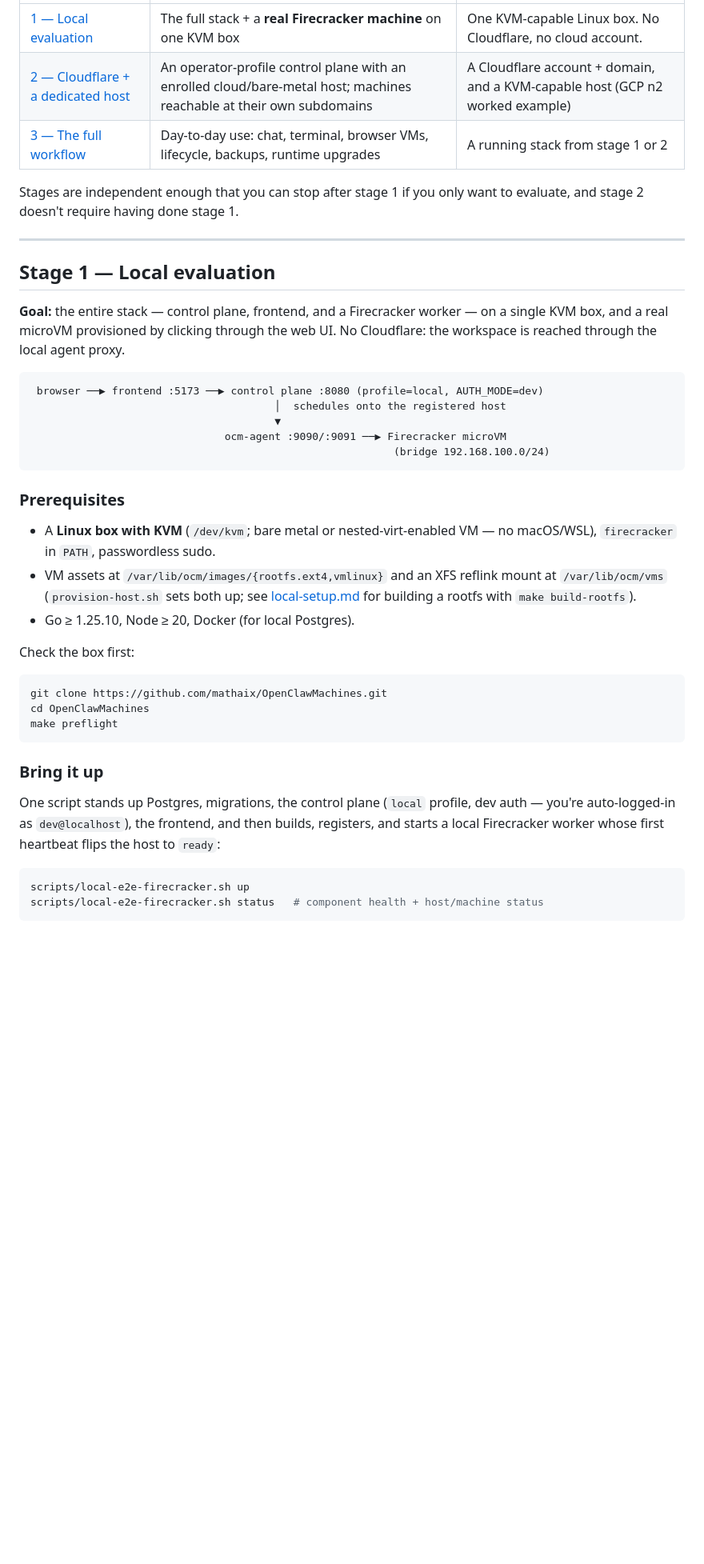
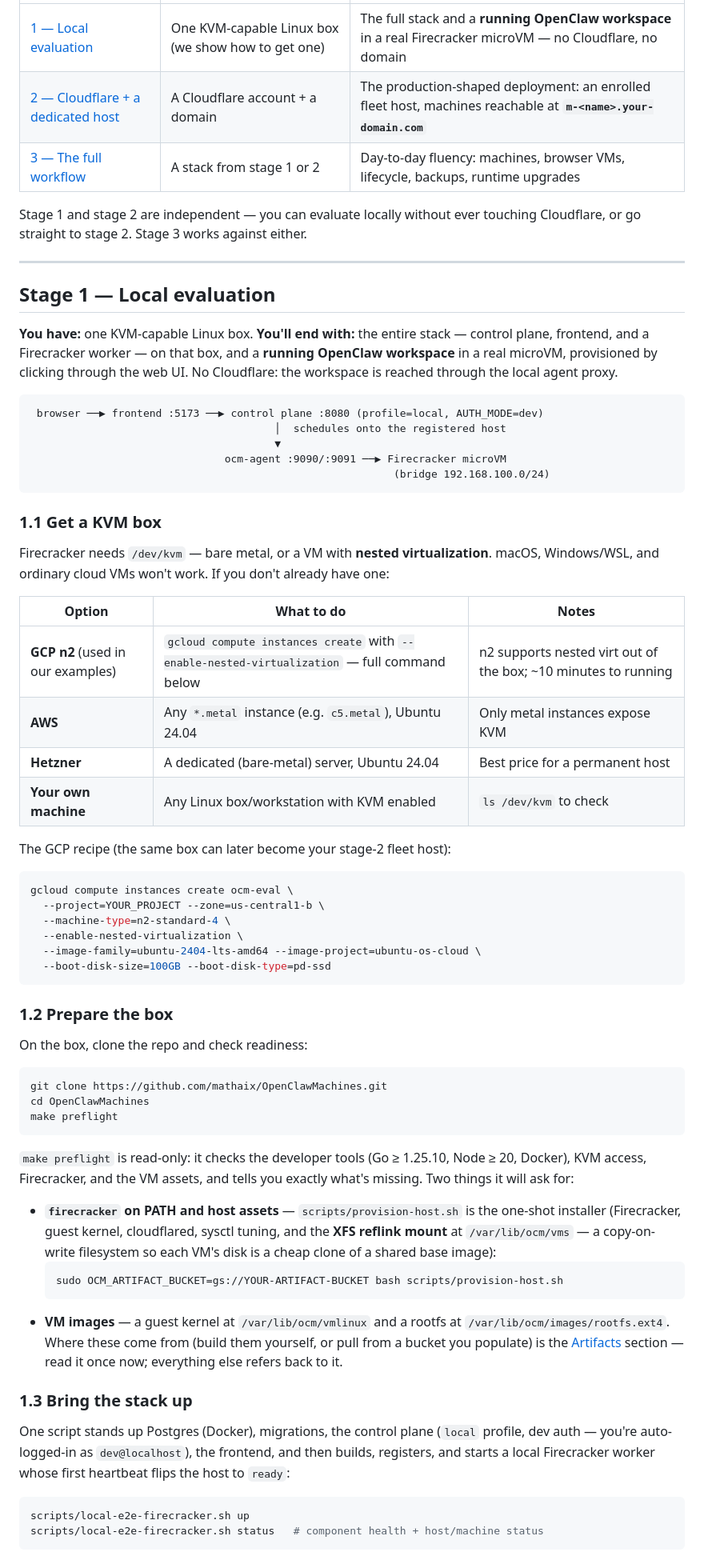
Before and after one commit to mathaix/OpenClawMachines, a Markdown page: docs/getting-started.md, the part around one of its changes. Shown at 80% size. Drawn GitHub-style; blank space fills up the shorter version.

````diff
--- a/docs/getting-started.md
+++ b/docs/getting-started.md
@@ -6,18 +15,20 @@ This guide is in **three stages, each ending with something working**:
 |---|---|---|
-| [1 — Local evaluation](#stage-1--local-evaluation) | The full stack + a **real Firecracker machine** on one KVM box | One KVM-capable Linux box. No Cloudflare, no cloud account. |
-| [2 — Cloudflare + a dedicated host](#stage-2--cloudflare--a-dedicated-host) | An operator-profile control plane with an enrolled cloud/bare-metal host; machines reachable at their own subdomains | A Cloudflare account + domain, and a KVM-capable host (GCP n2 worked example) |
-| [3 — The full workflow](#stage-3--the-full-workflow) | Day-to-day use: chat, terminal, browser VMs, lifecycle, backups, runtime upgrades | A running stack from stage 1 or 2 |
+| [1 — Local evaluation](#stage-1--local-evaluation) | One KVM-capable Linux box (we show how to get one) | The full stack and a **running OpenClaw workspace** in a real Firecracker microVM — no Cloudflare, no domain |
+| [2 — Cloudflare + a dedicated host](#stage-2--cloudflare--a-dedicated-host) | A Cloudflare account + a domain | The production-shaped deployment: an enrolled fleet host, machines reachable at **`m-<name>.your-domain.com`** |
+| [3 — The full workflow](#stage-3--the-full-workflow) | A stack from stage 1 or 2 | Day-to-day fluency: machines, browser VMs, lifecycle, backups, runtime upgrades |
 
-Stages are independent enough that you can stop after stage 1 if you only want
-to evaluate, and stage 2 doesn't require having done stage 1.
+Stage 1 and stage 2 are independent — you can evaluate locally without ever
+touching Cloudflare, or go straight to stage 2. Stage 3 works against either.
 
 ---
 
 ## Stage 1 — Local evaluation
 
-**Goal:** the entire stack — control plane, frontend, and a Firecracker worker —
-on a single KVM box, and a real microVM provisioned by clicking through the web
-UI. No Cloudflare: the workspace is reached through the local agent proxy.
+**You have:** one KVM-capable Linux box.
+**You'll end with:** the entire stack — control plane, frontend, and a
+Firecracker worker — on that box, and a **running OpenClaw workspace** in a
+real microVM, provisioned by clicking through the web UI. No Cloudflare: the
+workspace is reached through the local agent proxy.
 
 ```
  browser ──▶ frontend :5173 ──▶ control plane :8080 (profile=local, AUTH_MODE=dev)
@@ -27,16 +38,33 @@ UI. No Cloudflare: the workspace is reached through the local agent proxy.
                                                           (bridge 192.168.100.0/24)
 ```
 
-### Prerequisites
+### 1.1 Get a KVM box
 
-- A **Linux box with KVM** (`/dev/kvm`; bare metal or nested-virt-enabled VM —
-  no macOS/WSL), `firecracker` in `PATH`, passwordless sudo.
-- VM assets at `/var/lib/ocm/images/{rootfs.ext4,vmlinux}` and an XFS reflink
-  mount at `/var/lib/ocm/vms` (`provision-host.sh` sets both up; see
-  [local-setup.md](local-setup.md) for building a rootfs with `make build-rootfs`).
-- Go ≥ 1.25.10, Node ≥ 20, Docker (for local Postgres).
+Firecracker needs `/dev/kvm` — bare metal, or a VM with **nested
+virtualization**. macOS, Windows/WSL, and ordinary cloud VMs won't work. If you
+don't already have one:
 
-Check the box first:
+| Option | What to do | Notes |
+|---|---|---|
+| **GCP n2** (used in our examples) | `gcloud compute instances create` with `--enable-nested-virtualization` — full command below | n2 supports nested virt out of the box; ~10 minutes to running |
+| **AWS** | Any `*.metal` instance (e.g. `c5.metal`), Ubuntu 24.04 | Only metal instances expose KVM |
+| **Hetzner** | A dedicated (bare-metal) server, Ubuntu 24.04 | Best price for a permanent host |
+| **Your own machine** | Any Linux box/workstation with KVM enabled | `ls /dev/kvm` to check |
+
+The GCP recipe (the same box can later become your stage-2 fleet host):
+
+```bash
+gcloud compute instances create ocm-eval \
+  --project=YOUR_PROJECT --zone=us-central1-b \
+  --machine-type=n2-standard-4 \
+  --enable-nested-virtualization \
+  --image-family=ubuntu-2404-lts-amd64 --image-project=ubuntu-os-cloud \
+  --boot-disk-size=100GB --boot-disk-type=pd-ssd
+```
+
+### 1.2 Prepare the box
+
+On the box, clone the repo and check readiness:
 
 ```bash
 git clone https://github.com/mathaix/OpenClawMachines.git
@@ -44,12 +72,29 @@ cd OpenClawMachines
 make preflight
 ```
 
-### Bring it up
+`make preflight` is read-only: it checks the developer tools (Go ≥ 1.25.10,
+Node ≥ 20, Docker), KVM access, Firecracker, and the VM assets, and tells you
+exactly what's missing. Two things it will ask for:
 
-One script stands up Postgres, migrations, the control plane (`local` profile,
-dev auth — you're auto-logged-in as `dev@localhost`), the frontend, and then
-builds, registers, and starts a local Firecracker worker whose first heartbeat
-flips the host to `ready`:
+- **`firecracker` on PATH and host assets** — `scripts/provision-host.sh` is
+  the one-shot installer (Firecracker, guest kernel, cloudflared, sysctl
+  tuning, and the **XFS reflink mount** at `/var/lib/ocm/vms` — a
+  copy-on-write filesystem so each VM's disk is a cheap clone of a shared base
+  image):
+  ```bash
+  sudo OCM_ARTIFACT_BUCKET=gs://YOUR-ARTIFACT-BUCKET bash scripts/provision-host.sh
+  ```
+- **VM images** — a guest kernel at `/var/lib/ocm/vmlinux` and a rootfs at
+  `/var/lib/ocm/images/rootfs.ext4`. Where these come from (build them
+  yourself, or pull from a bucket you populate) is the [Artifacts](#artifacts)
+  section — read it once now; everything else refers back to it.
+
+### 1.3 Bring the stack up
+
+One script stands up Postgres (Docker), migrations, the control plane (`local`
+profile, dev auth — you're auto-logged-in as `dev@localhost`), the frontend,
+and then builds, registers, and starts a local Firecracker worker whose first
+heartbeat flips the host to `ready`:
 
 ```bash
 scripts/local-e2e-firecracker.sh up
````
Also changed, not shown: other parts of docs/getting-started.md (+160 -161 lines).
